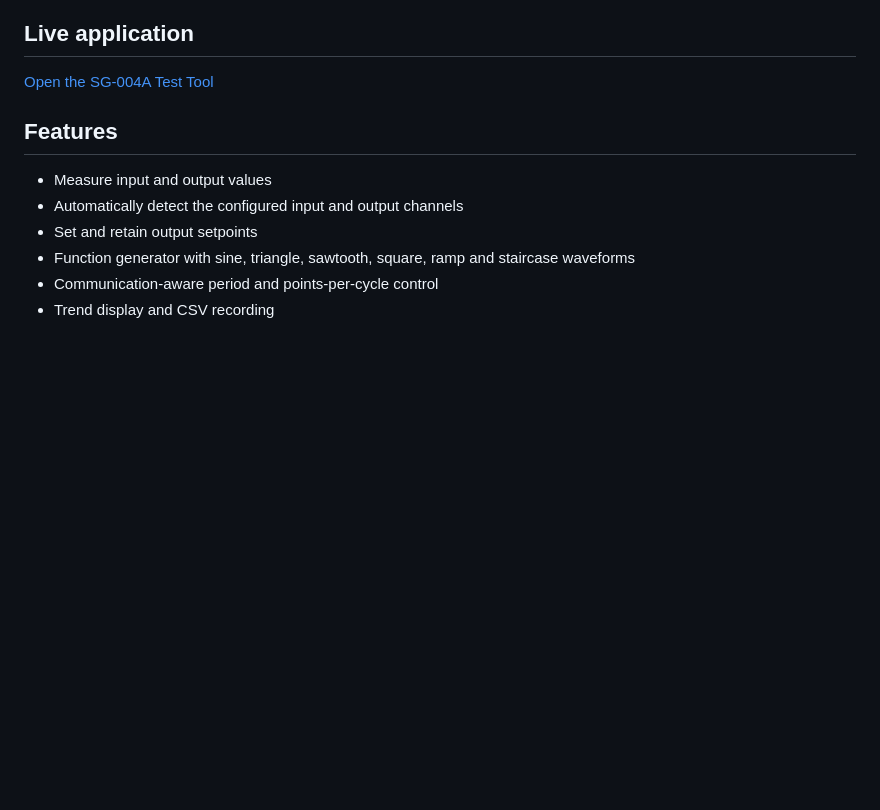
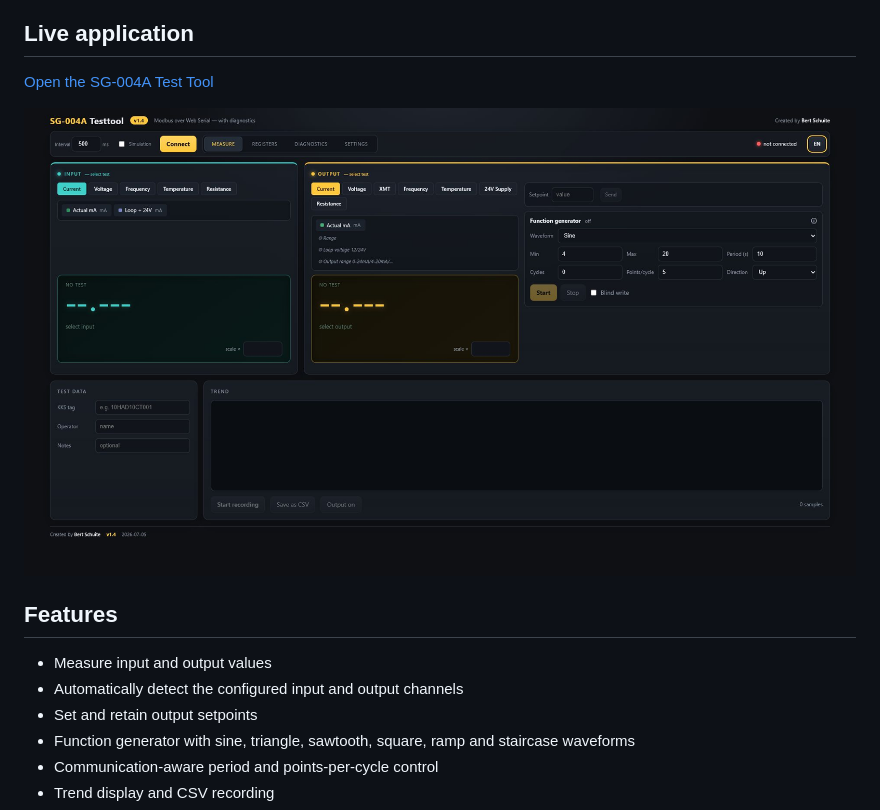
Before and after one commit to Bsc1967/sg004a-testtool, a Markdown page: README.md, the part around the change. Drawn GitHub-style; pictures changed too: docs/screenshot-main.png (added); blank space fills up the shorter version.

Commit message:
Add project screenshots

```diff
--- a/README.md
+++ b/README.md
@@ -9,6 +9,8 @@ Keywords: SG-004A, FNIRSI SG-004A, signal generator, function generator, signal
 ## Live application
 
 [Open the SG-004A Test Tool](https://Bsc1967.github.io/sg004a-testtool/)
+
+![SG-004A Test Tool screenshot](docs/screenshot-main.png)
 
 ## Features
 
```
Also changed, not shown: docs/social-preview.png (added).
